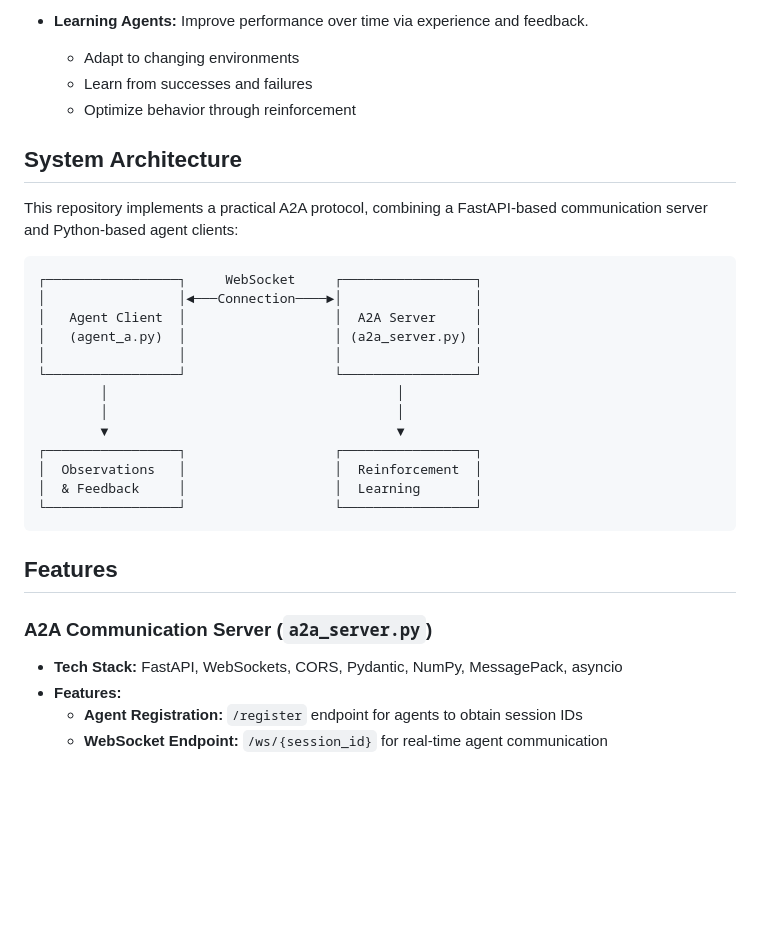
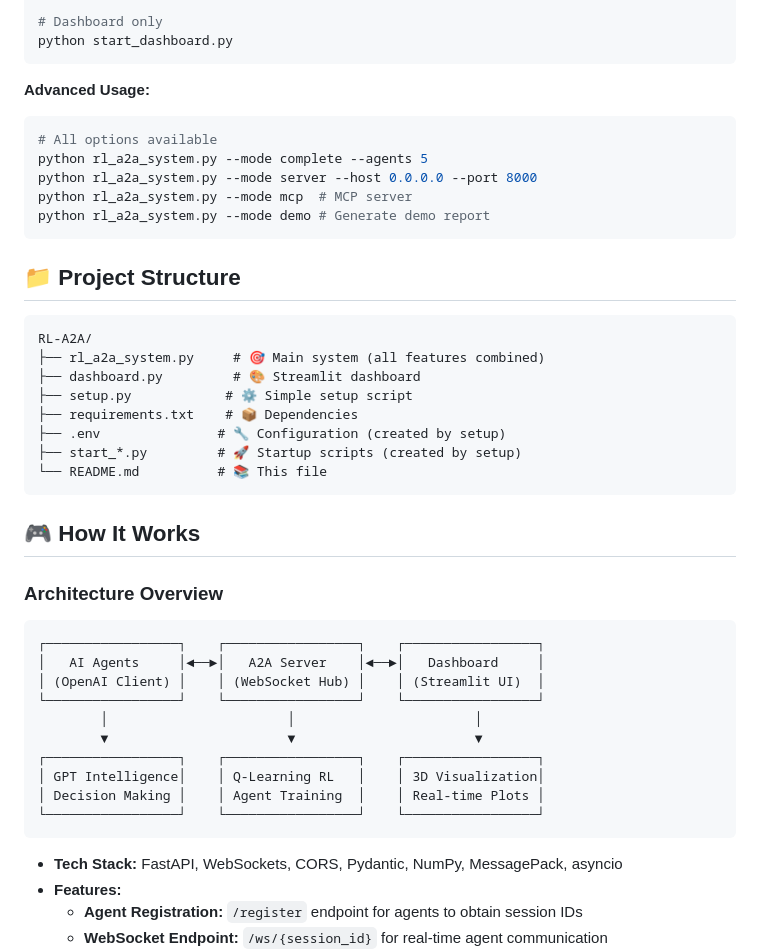
Before and after one commit to KunjShah95/RL-A2A, a Markdown page: readme.md, the part around the change printed below. GitHub-like rendering; blank space fills up the shorter version.

````diff
--- a/readme.md
+++ b/readme.md
@@ -81,32 +66,47 @@ The repository explores and demonstrates several agent architectures:
 
-- **Learning Agents:** Improve performance over time via experience and feedback.
-  - Adapt to changing environments
-  - Learn from successes and failures
-  - Optimize behavior through reinforcement
+# Dashboard only
+python start_dashboard.py
+```
 
-## System Architecture
+**Advanced Usage:**
+```bash
+# All options available
+python rl_a2a_system.py --mode complete --agents 5
+python rl_a2a_system.py --mode server --host 0.0.0.0 --port 8000
+python rl_a2a_system.py --mode mcp  # MCP server
+python rl_a2a_system.py --mode demo # Generate demo report
+```
 
-This repository implements a practical A2A protocol, combining a FastAPI-based communication server and Python-based agent clients:
+## 📁 Project Structure
 
 ```
-┌─────────────────┐     WebSocket     ┌─────────────────┐
-│                 │◄───Connection────►│                 │
-│   Agent Client  │                   │  A2A Server     │
-│   (agent_a.py)  │                   │ (a2a_server.py) │
-│                 │                   │                 │
-└─────────────────┘                   └─────────────────┘
-        │                                     │
-        │                                     │
-        ▼                                     ▼
-┌─────────────────┐                   ┌─────────────────┐
-│  Observations   │                   │  Reinforcement  │
-│  & Feedback     │                   │  Learning       │
-└─────────────────┘                   └─────────────────┘
+RL-A2A/
+├── rl_a2a_system.py     # 🎯 Main system (all features combined)
+├── dashboard.py         # 🎨 Streamlit dashboard
+├── setup.py            # ⚙️ Simple setup script
+├── requirements.txt    # 📦 Dependencies
+├── .env               # 🔧 Configuration (created by setup)
+├── start_*.py         # 🚀 Startup scripts (created by setup)
+└── README.md          # 📚 This file
 ```
 
-## Features
+## 🎮 How It Works
 
-### A2A Communication Server (`a2a_server.py`)
+### Architecture Overview
+
+```
+┌─────────────────┐    ┌─────────────────┐    ┌─────────────────┐
+│   AI Agents     │◄──►│   A2A Server    │◄──►│   Dashboard     │
+│ (OpenAI Client) │    │ (WebSocket Hub) │    │ (Streamlit UI)  │
+└─────────────────┘    └─────────────────┘    └─────────────────┘
+        │                       │                       │
+        ▼                       ▼                       ▼
+┌─────────────────┐    ┌─────────────────┐    ┌─────────────────┐
+│ GPT Intelligence│    │ Q-Learning RL   │    │ 3D Visualization│
+│ Decision Making │    │ Agent Training  │    │ Real-time Plots │
+└─────────────────┘    └─────────────────┘    └─────────────────┘
+```
+
 
 - **Tech Stack:** FastAPI, WebSockets, CORS, Pydantic, NumPy, MessagePack, asyncio
 - **Features:**
````
Also changed, not shown: other parts of readme.md (+97 -112 lines).
